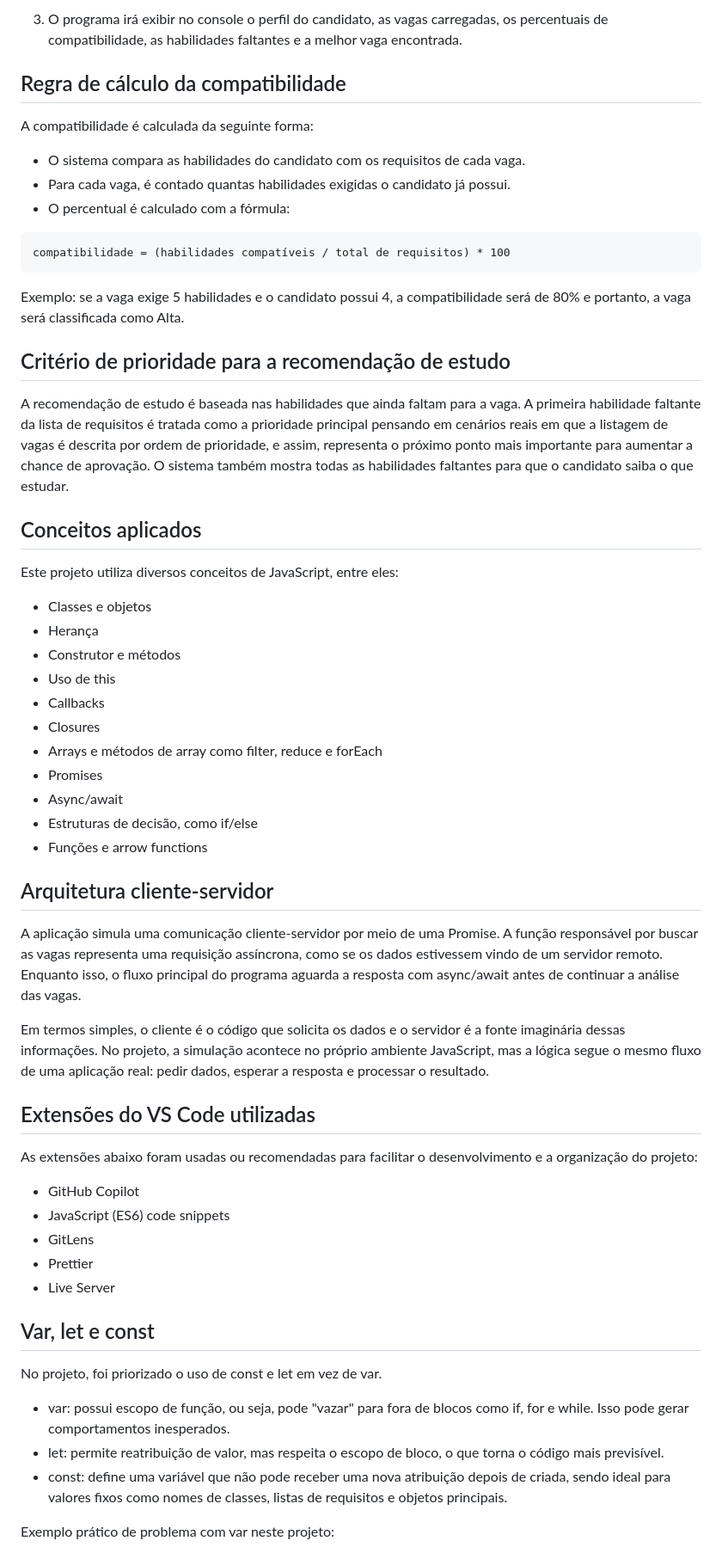
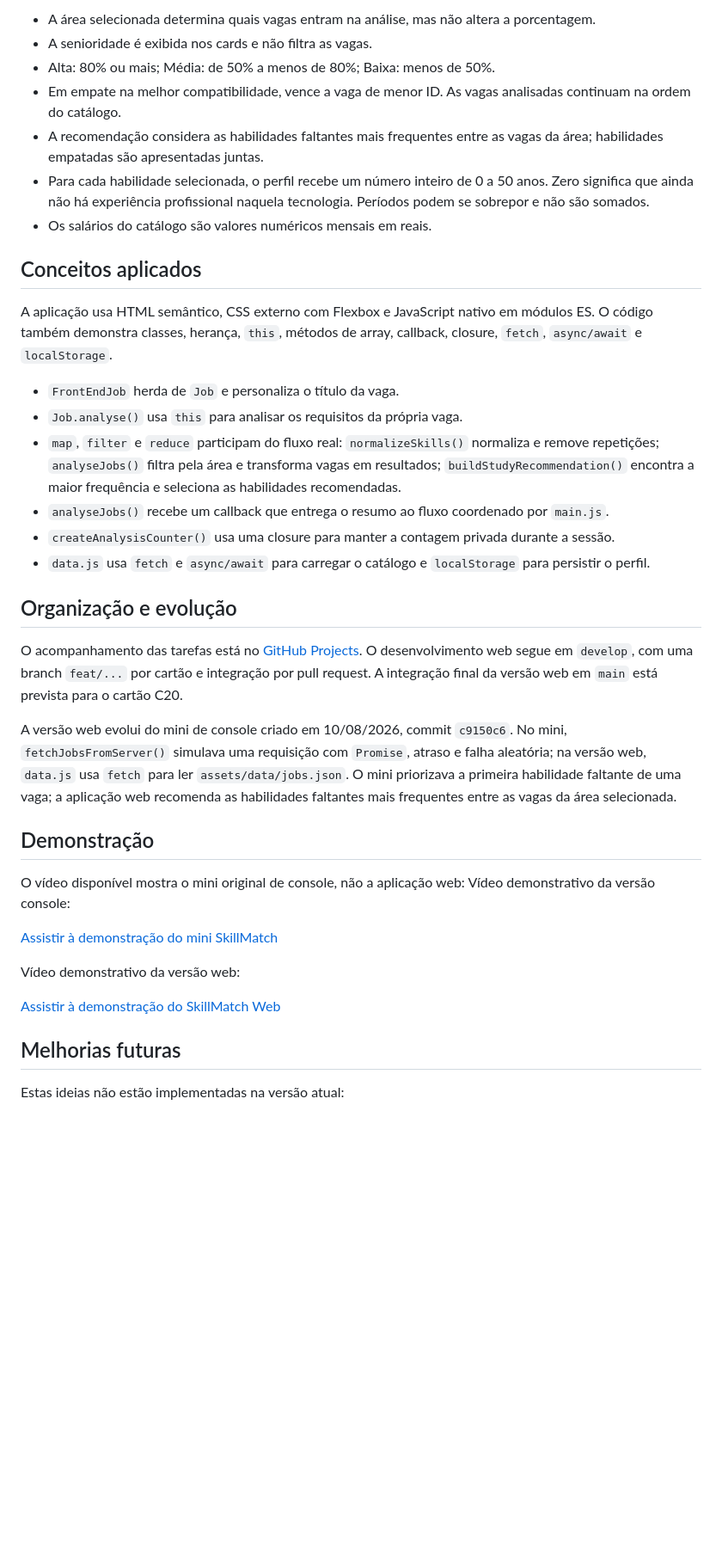
Before and after one commit to guigbastos/skillmatch, a Markdown page: README.md, the part around one of its changes. Shown at 86% size. Rendered like a GitHub page; blank space fills up the shorter version.

Commit message:
docs: document SkillMatch web app and link demo

````diff
--- a/README.md
+++ b/README.md
@@ -21,64 +64,42 @@ node skillmatch/skillmatch.js
 ```
 
-3. O programa irá exibir no console o perfil do candidato, as vagas carregadas, os percentuais de compatibilidade, as habilidades faltantes e a melhor vaga encontrada.
-
-## Regra de cálculo da compatibilidade
-
-A compatibilidade é calculada da seguinte forma:
-
-- O sistema compara as habilidades do candidato com os requisitos de cada vaga.
-- Para cada vaga, é contado quantas habilidades exigidas o candidato já possui.
-- O percentual é calculado com a fórmula:
-
-```text
-compatibilidade = (habilidades compatíveis / total de requisitos) * 100
-```
-
-Exemplo: se a vaga exige 5 habilidades e o candidato possui 4, a compatibilidade será de 80% e portanto, a vaga será classificada como Alta.
-
-## Critério de prioridade para a recomendação de estudo
-
-A recomendação de estudo é baseada nas habilidades que ainda faltam para a vaga. A primeira habilidade faltante da lista de requisitos é tratada como a prioridade principal pensando em cenários reais em que a listagem de vagas é descrita por ordem de prioridade, e assim, representa o próximo ponto mais importante para aumentar a chance de aprovação. O sistema também mostra todas as habilidades faltantes para que o candidato saiba o que estudar.
+- A área selecionada determina quais vagas entram na análise, mas não altera a porcentagem.
+- A senioridade é exibida nos cards e não filtra as vagas.
+- Alta: 80% ou mais; Média: de 50% a menos de 80%; Baixa: menos de 50%.
+- Em empate na melhor compatibilidade, vence a vaga de menor ID. As vagas analisadas continuam na ordem do catálogo.
+- A recomendação considera as habilidades faltantes mais frequentes entre as vagas da área; habilidades empatadas são apresentadas juntas.
+- Para cada habilidade selecionada, o perfil recebe um número inteiro de 0 a 50 anos. Zero significa que ainda não há experiência profissional naquela tecnologia. Períodos podem se sobrepor e não são somados.
+- Os salários do catálogo são valores numéricos mensais em reais.
 
 ## Conceitos aplicados
 
-Este projeto utiliza diversos conceitos de JavaScript, entre eles:
+A aplicação usa HTML semântico, CSS externo com Flexbox e JavaScript nativo em módulos ES. O código também demonstra classes, herança, `this`, métodos de array, callback, closure, `fetch`, `async/await` e `localStorage`.
 
-- Classes e objetos
-- Herança
-- Construtor e métodos
-- Uso de this
-- Callbacks
-- Closures
-- Arrays e métodos de array como filter, reduce e forEach
-- Promises
-- Async/await
-- Estruturas de decisão, como if/else
-- Funções e arrow functions
+- `FrontEndJob` herda de `Job` e personaliza o título da vaga.
+- `Job.analyse()` usa `this` para analisar os requisitos da própria vaga.
+- `map`, `filter` e `reduce` participam do fluxo real: `normalizeSkills()` normaliza e remove repetições; `analyseJobs()` filtra pela área e transforma vagas em resultados; `buildStudyRecommendation()` encontra a maior frequência e seleciona as habilidades recomendadas.
+- `analyseJobs()` recebe um callback que entrega o resumo ao fluxo coordenado por `main.js`.
+- `createAnalysisCounter()` usa uma closure para manter a contagem privada durante a sessão.
+- `data.js` usa `fetch` e `async/await` para carregar o catálogo e `localStorage` para persistir o perfil.
 
-## Arquitetura cliente-servidor
+## Organização e evolução
 
-A aplicação simula uma comunicação cliente-servidor por meio de uma Promise. A função responsável por buscar as vagas representa uma requisição assíncrona, como se os dados estivessem vindo de um servidor remoto. Enquanto isso, o fluxo principal do programa aguarda a resposta com async/await antes de continuar a análise das vagas.
+O acompanhamento das tarefas está no [GitHub Projects](https://github.com/users/guigbastos/projects/2). O desenvolvimento web segue em `develop`, com uma branch `feat/...` por cartão e integração por pull request. A integração final da versão web em `main` está prevista para o cartão C20.
 
-Em termos simples, o cliente é o código que solicita os dados e o servidor é a fonte imaginária dessas informações. No projeto, a simulação acontece no próprio ambiente JavaScript, mas a lógica segue o mesmo fluxo de uma aplicação real: pedir dados, esperar a resposta e processar o resultado.
+A versão web evolui do mini de console criado em 10/08/2026, commit `c9150c6`. No mini, `fetchJobsFromServer()` simulava uma requisição com `Promise`, atraso e falha aleatória; na versão web, `data.js` usa `fetch` para ler `assets/data/jobs.json`. O mini priorizava a primeira habilidade faltante de uma vaga; a aplicação web recomenda as habilidades faltantes mais frequentes entre as vagas da área selecionada.
 
-## Extensões do VS Code utilizadas
+## Demonstração
 
-As extensões abaixo foram usadas ou recomendadas para facilitar o desenvolvimento e a organização do projeto:
+O vídeo disponível mostra o mini original de console, não a aplicação web:
+Vídeo demonstrativo da versão console:
 
-- GitHub Copilot
-- JavaScript (ES6) code snippets
-- GitLens
-- Prettier
-- Live Server
+[Assistir à demonstração do mini SkillMatch](https://drive.google.com/file/d/19aZU8A-XHSmpVH-b33xAK9x192X_XX3J/view?usp=sharing)
 
-## Var, let e const
+Vídeo demonstrativo da versão web:
 
-No projeto, foi priorizado o uso de const e let em vez de var.
+[Assistir à demonstração do SkillMatch Web](https://drive.google.com/file/d/1n5nCLJT4wLxGNd3-7bTu_aXzPeeiNwx-/view?usp=sharing)
 
-- var: possui escopo de função, ou seja, pode "vazar" para fora de blocos como if, for e while. Isso pode gerar comportamentos inesperados.
-- let: permite reatribuição de valor, mas respeita o escopo de bloco, o que torna o código mais previsível.
-- const: define uma variável que não pode receber uma nova atribuição depois de criada, sendo ideal para valores fixos como nomes de classes, listas de requisitos e objetos principais.
+## Melhorias futuras
 
-Exemplo prático de problema com var neste projeto:
+Estas ideias não estão implementadas na versão atual:
 
````
Also changed, not shown: other parts of README.md (+57 -47 lines).
